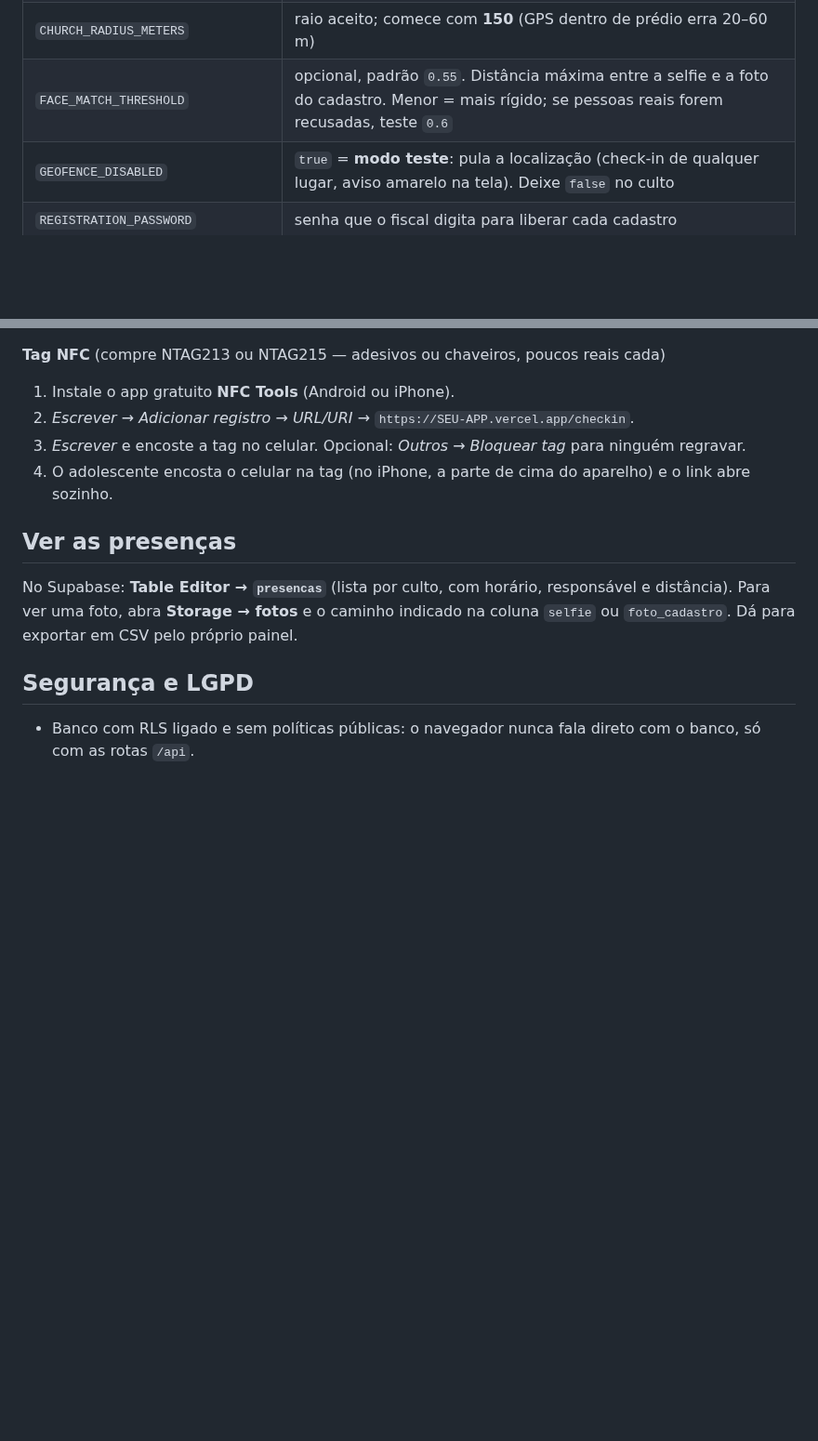
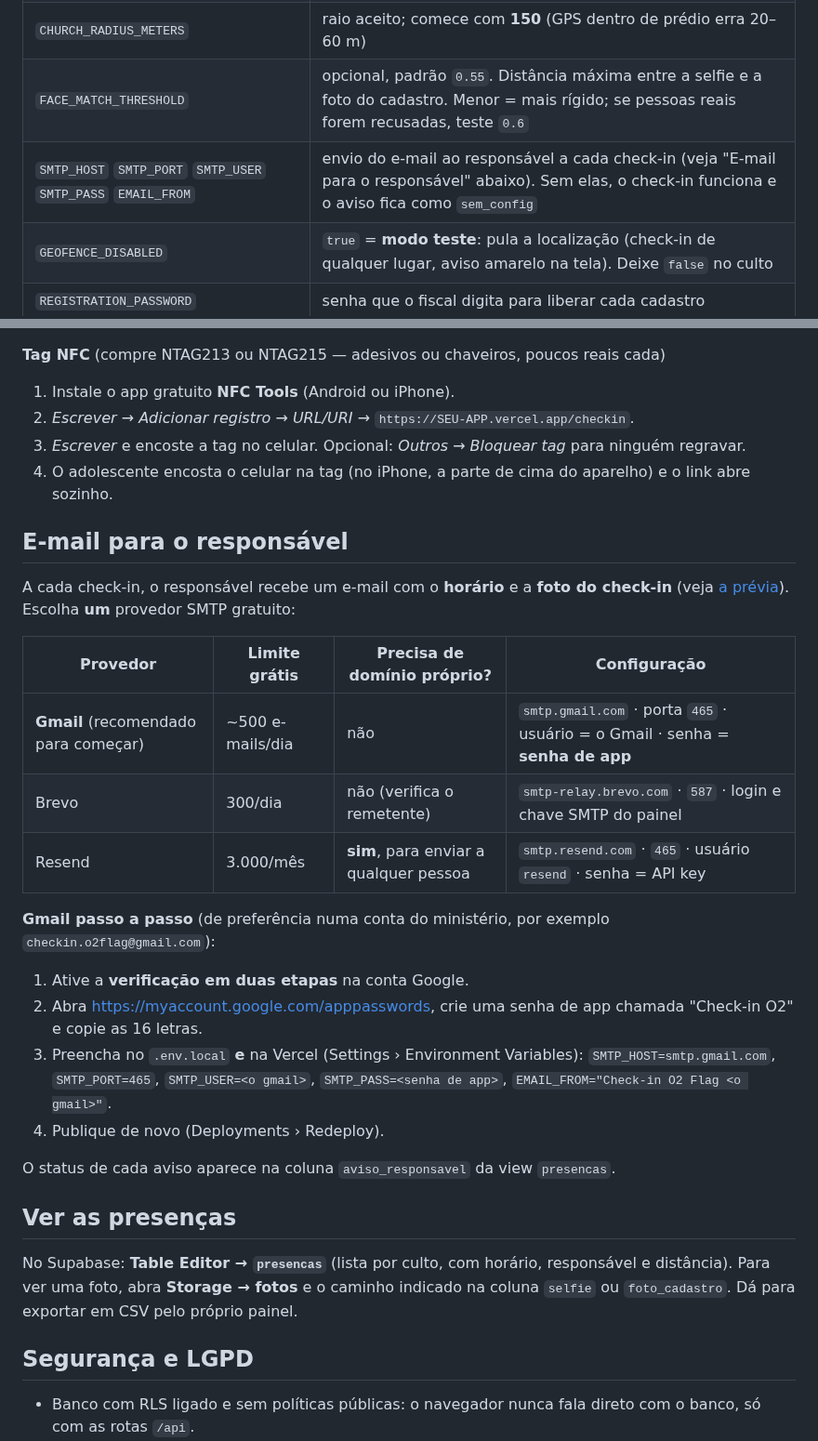
Before and after one commit to pedroeduardo36/flag-checkin, a Markdown page: docs/SETUP.md, 2 parts joined by grey strips. Shown at 93% size. GitHub-like rendering; blank space fills up the shorter version.

```diff
--- a/docs/SETUP.md
+++ b/docs/SETUP.md
@@ -57,6 +57,7 @@ Copie `.env.example` para `.env.local` e preencha:
 | `CHURCH_LAT` / `CHURCH_LNG` | coordenadas da igreja — no Google Maps, clique com o botão direito no prédio e copie |
 | `CHURCH_RADIUS_METERS` | raio aceito; comece com **150** (GPS dentro de prédio erra 20–60 m) |
 | `FACE_MATCH_THRESHOLD` | opcional, padrão `0.55`. Distância máxima entre a selfie e a foto do cadastro. Menor = mais rígido; se pessoas reais forem recusadas, teste `0.6` |
+| `SMTP_HOST` `SMTP_PORT` `SMTP_USER` `SMTP_PASS` `EMAIL_FROM` | envio do e-mail ao responsável a cada check-in (veja "E-mail para o responsável" abaixo). Sem elas, o check-in funciona e o aviso fica como `sem_config` |
 | `GEOFENCE_DISABLED` | `true` = **modo teste**: pula a localização (check-in de qualquer lugar, aviso amarelo na tela). Deixe `false` no culto |
 | `REGISTRATION_PASSWORD` | senha que o fiscal digita para liberar cada cadastro |
 | `CHECKIN_SECRET` | gere com `openssl rand -hex 32` |
@@ -96,6 +97,27 @@ Gera `qrcode-checkin.png` (impressão) e `qrcode-checkin.svg` (gráfica/banner),
 2. *Escrever → Adicionar registro → URL/URI* → `https://SEU-APP.vercel.app/checkin`.
 3. *Escrever* e encoste a tag no celular. Opcional: *Outros → Bloquear tag* para ninguém regravar.
 4. O adolescente encosta o celular na tag (no iPhone, a parte de cima do aparelho) e o link abre sozinho.
+
+## E-mail para o responsável
+
+A cada check-in, o responsável recebe um e-mail com o **horário** e a **foto do check-in** (veja
+[a prévia](previa-email-checkin.html)). Escolha **um** provedor SMTP gratuito:
+
+| Provedor | Limite grátis | Precisa de domínio próprio? | Configuração |
+| --- | --- | --- | --- |
+| **Gmail** (recomendado para começar) | ~500 e-mails/dia | não | `smtp.gmail.com` · porta `465` · usuário = o Gmail · senha = **senha de app** |
+| Brevo | 300/dia | não (verifica o remetente) | `smtp-relay.brevo.com` · `587` · login e chave SMTP do painel |
+| Resend | 3.000/mês | **sim**, para enviar a qualquer pessoa | `smtp.resend.com` · `465` · usuário `resend` · senha = API key |
+
+**Gmail passo a passo** (de preferência numa conta do ministério, por exemplo `checkin.o2flag@gmail.com`):
+1. Ative a **verificação em duas etapas** na conta Google.
+2. Abra <https://myaccount.google.com/apppasswords>, crie uma senha de app chamada "Check-in O2" e copie as 16 letras.
+3. Preencha no `.env.local` **e** na Vercel (Settings › Environment Variables):
+   `SMTP_HOST=smtp.gmail.com`, `SMTP_PORT=465`, `SMTP_USER=<o gmail>`, `SMTP_PASS=<senha de app>`,
+   `EMAIL_FROM="Check-in O2 Flag <o gmail>"`.
+4. Publique de novo (Deployments › Redeploy).
+
+O status de cada aviso aparece na coluna `aviso_responsavel` da view `presencas`.
 
 ## Ver as presenças
 No Supabase: **Table Editor → `presencas`** (lista por culto, com horário, responsável e distância). Para ver uma foto,
```
Also changed, not shown: README.md (+17 -2 lines), docs/screenshots/06-email-responsavel.jpg (added), 14 other files.
